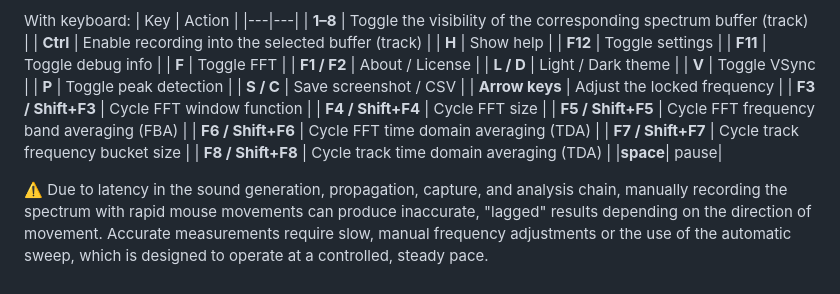
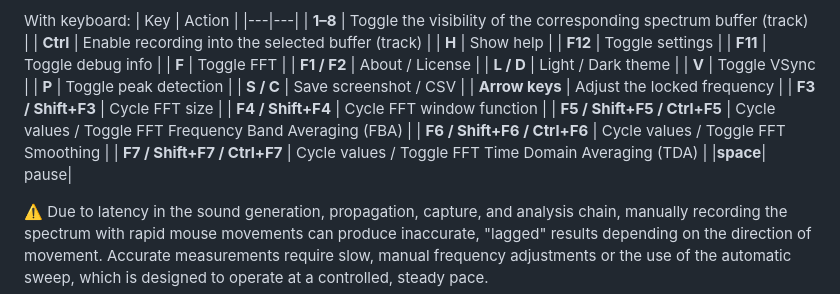
Before and after one commit to PJDude/sas, a Markdown page: README.md, the part around the change. Rendered like a GitHub page.

```diff
--- a/README.md
+++ b/README.md
@@ -48,12 +48,11 @@ With keyboard:
 | **P** | Toggle peak detection |
 | **S / C** | Save screenshot / CSV |
 | **Arrow keys** | Adjust the locked frequency |
-| **F3 / Shift+F3** | Cycle FFT window function |
-| **F4 / Shift+F4** | Cycle FFT size |
-| **F5 / Shift+F5** | Cycle FFT frequency band averaging (FBA) |
-| **F6 / Shift+F6** | Cycle FFT time domain averaging (TDA) |
-| **F7 / Shift+F7** | Cycle track frequency bucket size |
-| **F8 / Shift+F8** | Cycle track time domain averaging (TDA) |
+| **F3 / Shift+F3** | Cycle FFT size |
+| **F4 / Shift+F4** | Cycle FFT window function |
+| **F5 / Shift+F5 / Ctrl+F5** | Cycle values / Toggle FFT Frequency Band Averaging (FBA) |
+| **F6 / Shift+F6 / Ctrl+F6** | Cycle values / Toggle FFT Smoothing |
+| **F7 / Shift+F7 / Ctrl+F7** | Cycle values / Toggle FFT Time Domain Averaging (TDA) |
 |**space**| pause|
 
 ⚠️ Due to latency in the sound generation, propagation, capture, and analysis
```
